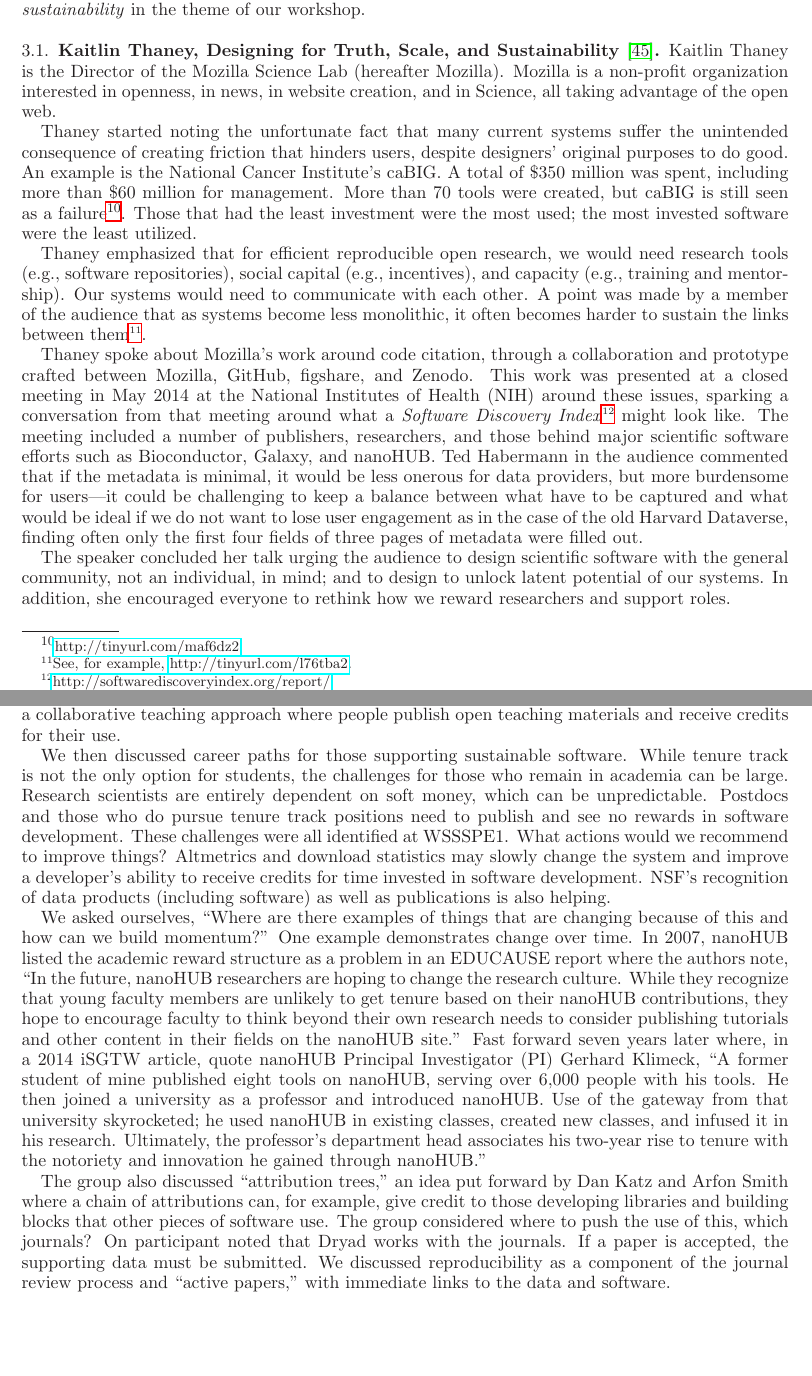
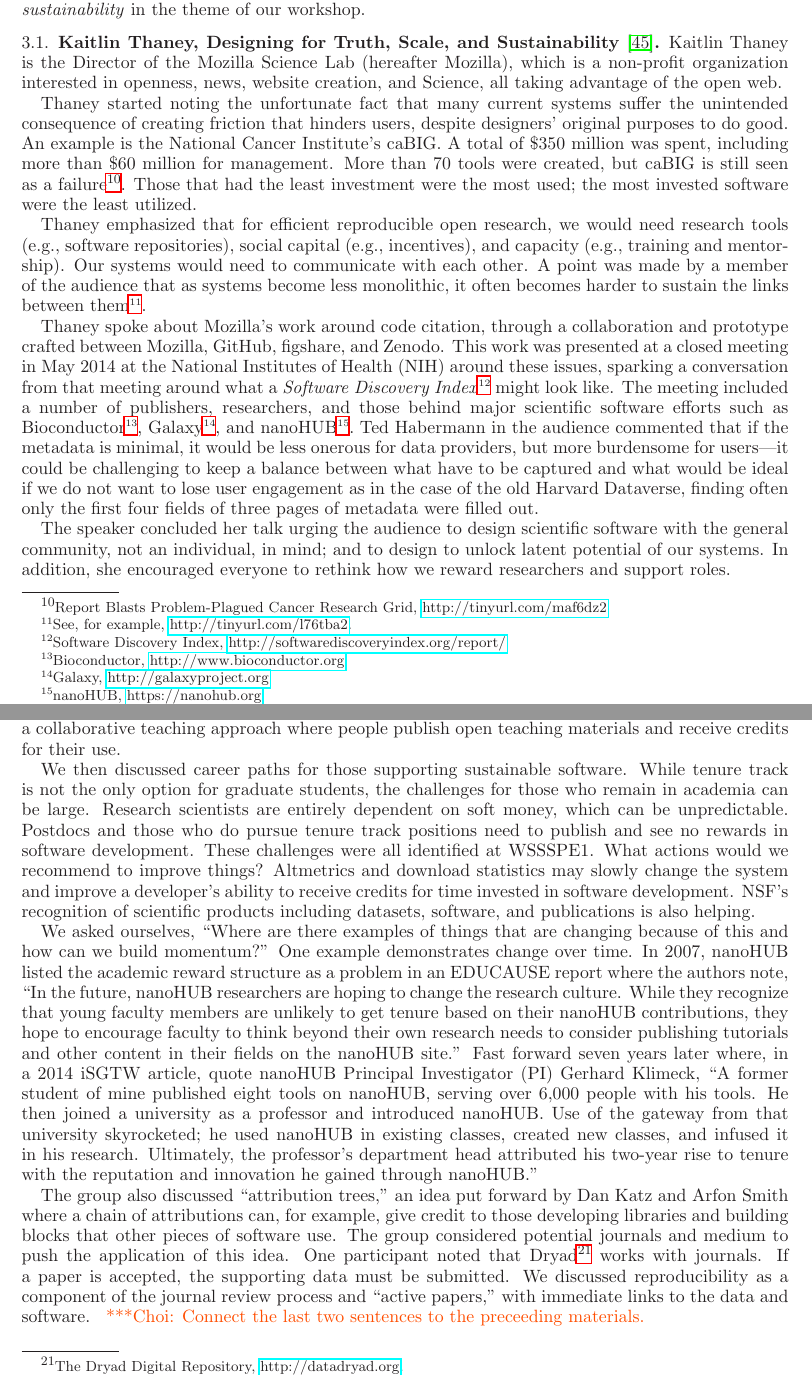
Before and after one commit to WSSSPE/meetings, a LaTeX paper (WSSSPE2_report/WSSSPE2_review.tex): two parts of pages 4 and 10 of 25, joined at a grey line, cut so that both start at the same text, the shorter picture padded with empty space. Compiled offline with LaTeX, dvips and Ghostscript.

Commit message:
Section 3.1: Add URLs as footnotes.  Section 7: minor changes. Add a note.

```diff
--- a/WSSSPE2_report/WSSSPE2_review.tex
+++ b/WSSSPE2_report/WSSSPE2_review.tex
@@ -378,18 +378,18 @@
 \label{keynote1}
 %~~~~~~~~~~~~~~~~~~~~~~~~~~~~~~~~~~~~~~~~~~~~~~~~~~~~~~~~~~~~~~
 
-Kaitlin Thaney is the Director of the Mozilla Science Lab (hereafter Mozilla).
-Mozilla is a non-profit organization interested in openness, in news, in website
-creation, and in Science, all taking advantage of the open web.
+Kaitlin Thaney is the Director of the Mozilla Science Lab (hereafter Mozilla), which
+is a non-profit organization interested in openness, news, website
+creation, and Science, all taking advantage of the open web.
 
 Thaney started noting the unfortunate fact that many current systems suffer the
 unintended consequence of creating friction that hinders users, despite
 designers' original purposes to do good. An example is the National Cancer
 Institute's caBIG. A total of \$350 million was spent, including more than \$60
 million for management. More than $70$ tools were created, but caBIG is still
-seen as a failure\footnote{\url{http://tinyurl.com/maf6dz2}}. Those that had the
-least investment were the most used; the most invested software were the least
-utilized.
+seen as a failure\footnote{Report Blasts Problem-Plagued Cancer Research Grid,
+\url{http://tinyurl.com/maf6dz2}}. Those that had the least investment were the
+most used; the most invested software were the least utilized.
 
 \begin{comment}
 (Kaitlin didn't really say why? Were the tools used? Did they immediately
@@ -419,10 +419,12 @@
 was presented at a closed meeting in May 2014 at the National Institutes of
 Health (NIH) around these issues, sparking a conversation from that meeting
 around what a \emph{Software Discovery
-Index}\footnote{\url{http://softwarediscoveryindex.org/report/}} might look
+Index}\footnote{Software Discovery Index, \url{http://softwarediscoveryindex.org/report/}} might look
 like. The meeting included a number of publishers, researchers, and those behind
-major scientific software efforts such as Bioconductor, Galaxy, and
-nanoHUB.
+major scientific software efforts such as
+Bioconductor{\footnote{Bioconductor, \url{http://www.bioconductor.org}},
+Galaxy\footnote{Galaxy, \url{http://galaxyproject.org}}, and
+nanoHUB\footnote{nanoHUB, \url{https://nanohub.org}}.
 %facilitates more efficient scientific research. SDI identifies scientific
 %software by archiving and standardizing metadata for software and hence help
 %connect both developers and users.
@@ -932,15 +934,15 @@
 their use.
 
 We then discussed career paths for those supporting sustainable software. While
-tenure track is not the only option for students, the challenges for those who
+tenure track is not the only option for graduate students, the challenges for those who
 remain in academia can be large. Research scientists are entirely dependent on
 soft money, which can be unpredictable. Postdocs and those who do pursue tenure
 track positions need to publish and see no rewards in software development.
 These challenges were all identified at WSSSPE1. What actions would we recommend
 to improve things? Altmetrics and download statistics may slowly change the
 system and improve a developer's ability to receive credits for time invested in
-software development. NSF's recognition of data products (including software) as
-well as publications is also helping.
+software development. NSF's recognition of scientific products including datasets,
+software, and publications is also helping.
 
 We asked ourselves, ``Where are there examples of things that are changing
 because of this and how can we build momentum?'' One example demonstrates change
@@ -956,17 +958,18 @@
 He then joined a university as a professor and introduced nanoHUB. Use of the
 gateway from that university skyrocketed; he used nanoHUB in existing classes,
 created new classes, and infused it in his research. Ultimately, the professor's
-department head associates his two-year rise to tenure with the notoriety and
+department head attributed his two-year rise to tenure with the reputation and
 innovation he gained through nanoHUB.''
 
 The group also discussed ``attribution trees,'' an idea put forward by Dan Katz
 and Arfon Smith where a chain of attributions can, for example, give credit to
 those developing libraries and building blocks that other pieces of software
-use. The group considered where to push the use of this, which journals? On
-participant noted that Dryad works with the journals. If a paper is accepted,
-the supporting data must be submitted. We discussed reproducibility as a
-component of the journal review process and ``active papers,'' with immediate
-links to the data and software.
+use. The group considered potential journals and medium to push the application
+of this idea. One participant noted that Dryad\footnote{The Dryad Digital
+Repository, \url{http://datadryad.org}.} works with journals. If a paper is
+accepted, the supporting data must be submitted. We discussed reproducibility as
+a component of the journal review process and ``active papers,'' with immediate
+links to the data and software. \choinote{Connect the last two sentences to the preceeding materials.}
 
 We then discussed variations amongst scientific domain areas and wondered ``Are
 some communities more or less open than others?'' To some members of the group
```
